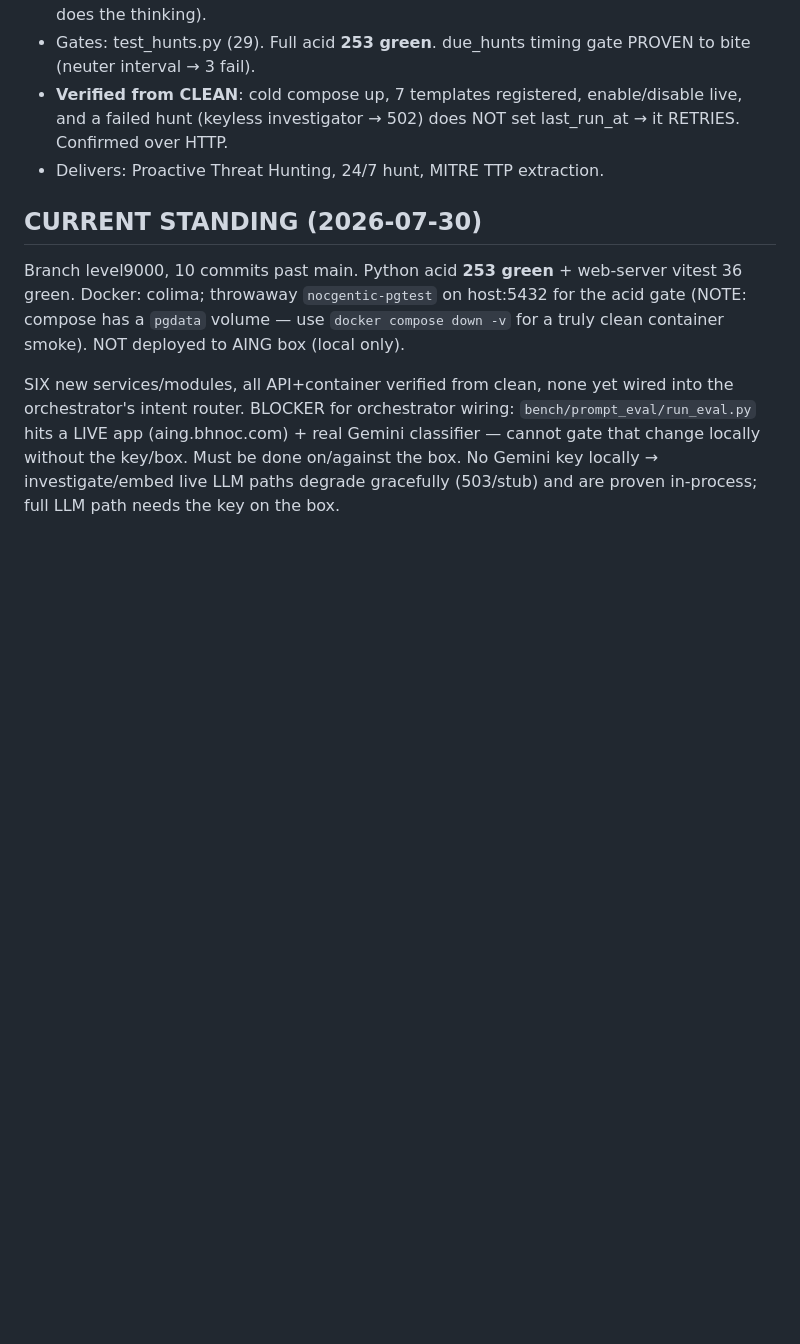
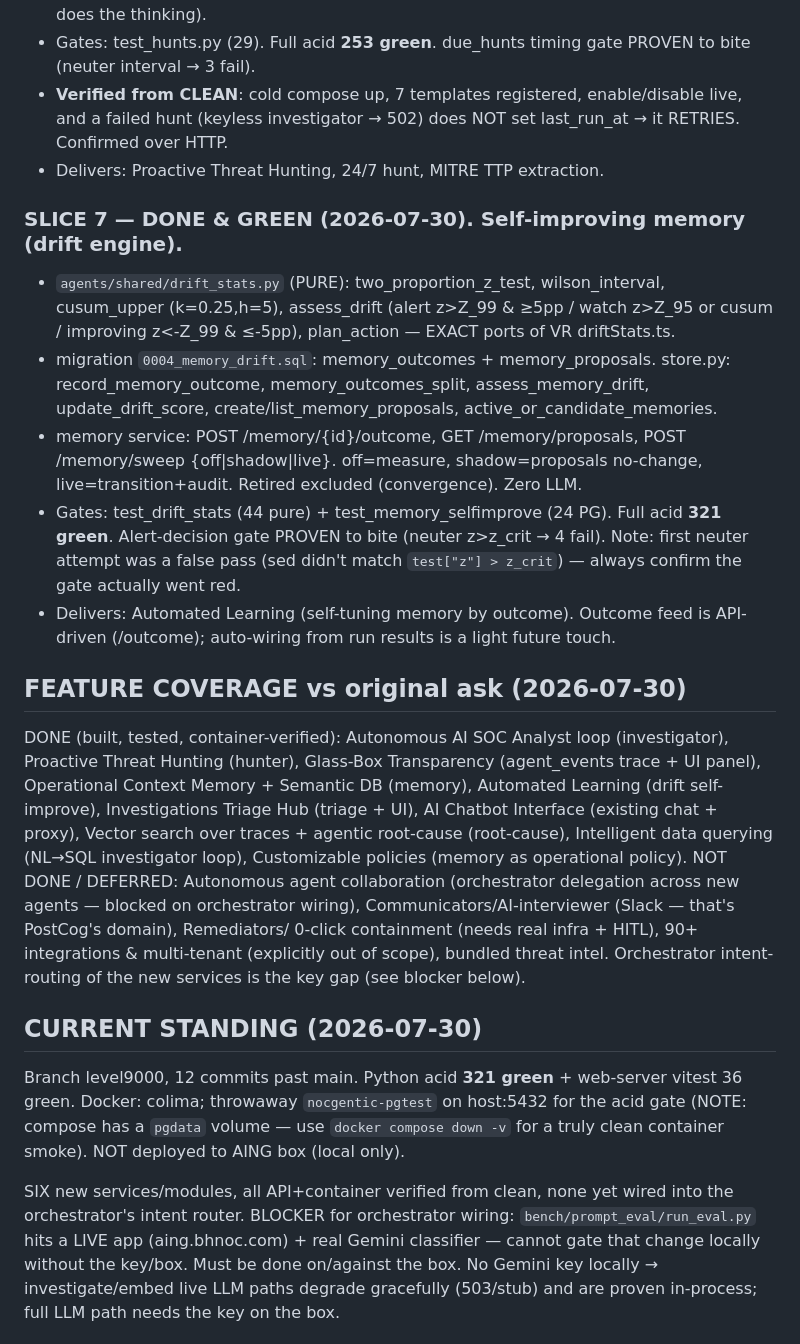
Before and after one commit to bhnoc/NOCgentic, a Markdown page: HANDOFF.md, the part around the change. Drawn GitHub-style; blank space fills up the shorter version.

Commit message:
docs(skills+handoff): document level9000 services for deploy/ops; record slice 7 + feature coverage
Co-Authored-By: Claude Opus 4.8 <noreply@anthropic.com>

```diff
--- a/HANDOFF.md
+++ b/HANDOFF.md
@@ -138,8 +138,26 @@ Persistence decided: **Postgres+pgvector** container. First slice: **vector sear
 - **Verified from CLEAN**: cold compose up, 7 templates registered, enable/disable live, and a failed hunt (keyless investigator → 502) does NOT set last_run_at → it RETRIES. Confirmed over HTTP.
 - Delivers: Proactive Threat Hunting, 24/7 hunt, MITRE TTP extraction.
 
+### SLICE 7 — DONE & GREEN (2026-07-30). Self-improving memory (drift engine).
+- `agents/shared/drift_stats.py` (PURE): two_proportion_z_test, wilson_interval, cusum_upper (k=0.25,h=5), assess_drift (alert z>Z_99 & ≥5pp / watch z>Z_95 or cusum / improving z<-Z_99 & ≤-5pp), plan_action — EXACT ports of VR driftStats.ts.
+- migration `0004_memory_drift.sql`: memory_outcomes + memory_proposals. store.py: record_memory_outcome, memory_outcomes_split, assess_memory_drift, update_drift_score, create/list_memory_proposals, active_or_candidate_memories.
+- memory service: POST /memory/{id}/outcome, GET /memory/proposals, POST /memory/sweep {off|shadow|live}. off=measure, shadow=proposals no-change, live=transition+audit. Retired excluded (convergence). Zero LLM.
+- Gates: test_drift_stats (44 pure) + test_memory_selfimprove (24 PG). Full acid **321 green**. Alert-decision gate PROVEN to bite (neuter z>z_crit → 4 fail). Note: first neuter attempt was a false pass (sed didn't match `test["z"] > z_crit`) — always confirm the gate actually went red.
+- Delivers: Automated Learning (self-tuning memory by outcome). Outcome feed is API-driven (/outcome); auto-wiring from run results is a light future touch.
+
+## FEATURE COVERAGE vs original ask (2026-07-30)
+DONE (built, tested, container-verified): Autonomous AI SOC Analyst loop (investigator), Proactive Threat
+Hunting (hunter), Glass-Box Transparency (agent_events trace + UI panel), Operational Context Memory +
+Semantic DB (memory), Automated Learning (drift self-improve), Investigations Triage Hub (triage + UI),
+AI Chatbot Interface (existing chat + proxy), Vector search over traces + agentic root-cause (root-cause),
+Intelligent data querying (NL→SQL investigator loop), Customizable policies (memory as operational policy).
+NOT DONE / DEFERRED: Autonomous agent collaboration (orchestrator delegation across new agents — blocked
+on orchestrator wiring), Communicators/AI-interviewer (Slack — that's PostCog's domain), Remediators/
+0-click containment (needs real infra + HITL), 90+ integrations & multi-tenant (explicitly out of scope),
+bundled threat intel. Orchestrator intent-routing of the new services is the key gap (see blocker below).
+
 ## CURRENT STANDING (2026-07-30)
-Branch level9000, 10 commits past main. Python acid **253 green** + web-server vitest 36 green. Docker: colima;
+Branch level9000, 12 commits past main. Python acid **321 green** + web-server vitest 36 green. Docker: colima;
 throwaway `nocgentic-pgtest` on host:5432 for the acid gate (NOTE: compose has a `pgdata` volume — use
 `docker compose down -v` for a truly clean container smoke). NOT deployed to AING box (local only).
 
```
Also changed, not shown: 2 other files.
